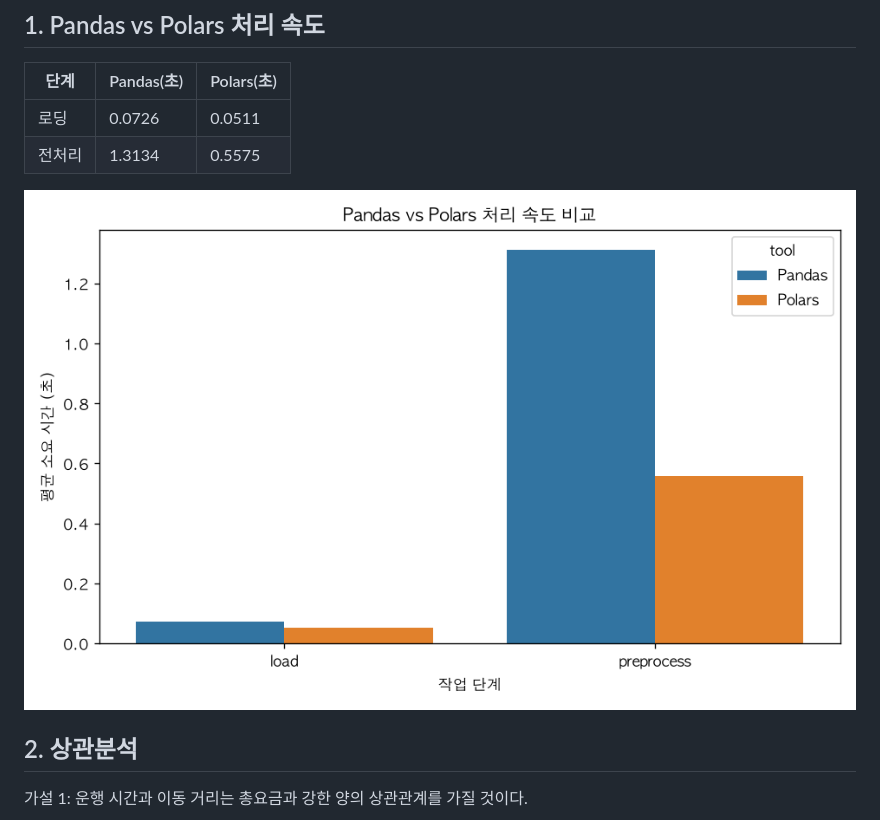
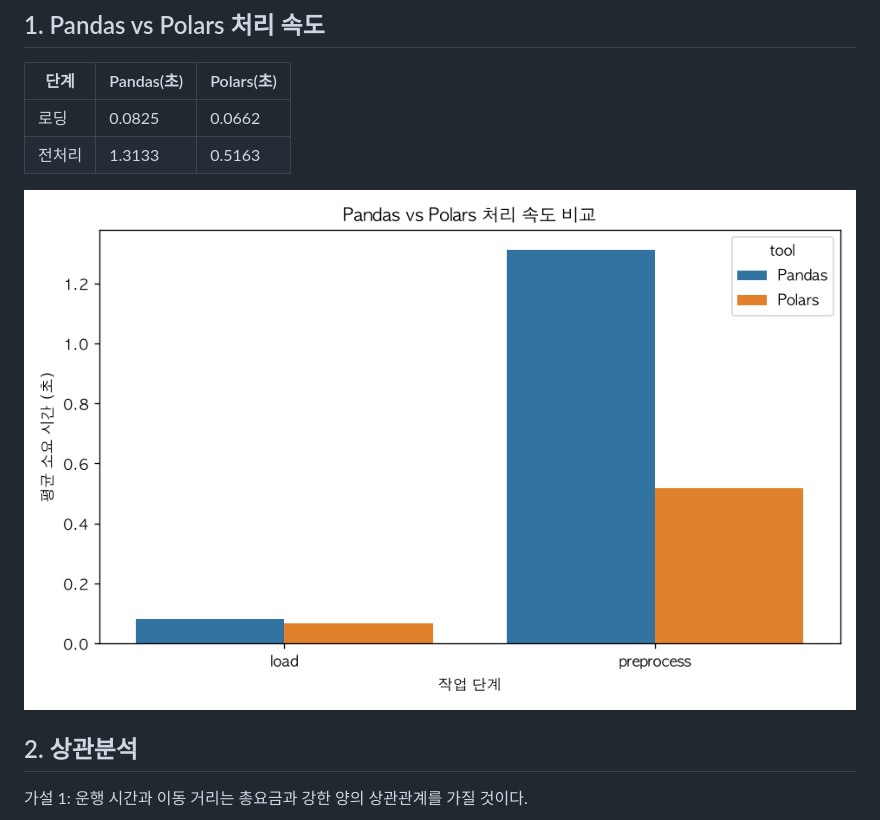
Before and after one commit to Taeyum/skala-python-team, a Markdown page: output/report.md, the part around one of its changes. Rendered like a GitHub page; pictures changed too: output/speed_comparison.png.

```diff
--- a/output/report.md
+++ b/output/report.md
@@ -7,8 +7,8 @@
 
 | 단계 | Pandas(초) | Polars(초) |
 |---|---|---|
-| 로딩 | 0.0726 | 0.0511 |
-| 전처리 | 1.3134 | 0.5575 |
+| 로딩 | 0.0825 | 0.0662 |
+| 전처리 | 1.3133 | 0.5163 |
 
 ![처리 속도 비교](speed_comparison.png)
 
```
Also changed, not shown: other parts of output/report.md (+1 -1 lines), 9 other files.
